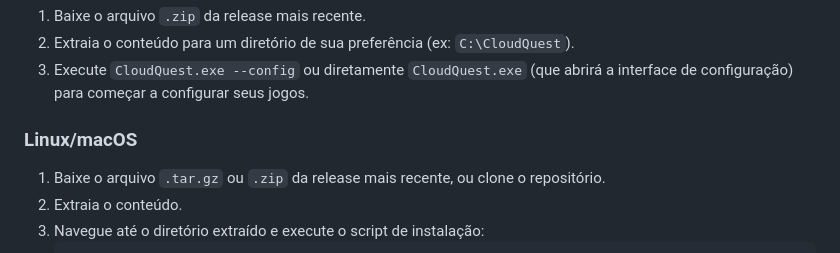
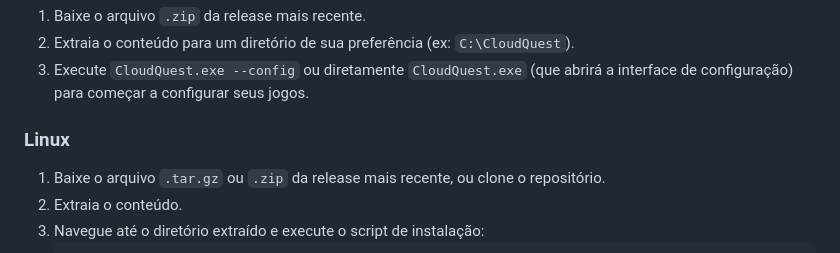
Before and after one commit to Mallor705/CloudQuest, a Markdown page: README.md, the part around the change. Rendered like a GitHub page.

```diff
--- a/README.md
+++ b/README.md
@@ -58,7 +58,7 @@ O CloudQuest combina duas funcionalidades principais em uma única solução coe
 2.  Extraia o conteúdo para um diretório de sua preferência (ex: `C:\CloudQuest`).
 3.  Execute `CloudQuest.exe --config` ou diretamente `CloudQuest.exe` (que abrirá a interface de configuração) para começar a configurar seus jogos.
 
-### Linux/macOS
+### Linux
 
 1.  Baixe o arquivo `.tar.gz` ou `.zip` da release mais recente, ou clone o repositório.
 2.  Extraia o conteúdo.
```
